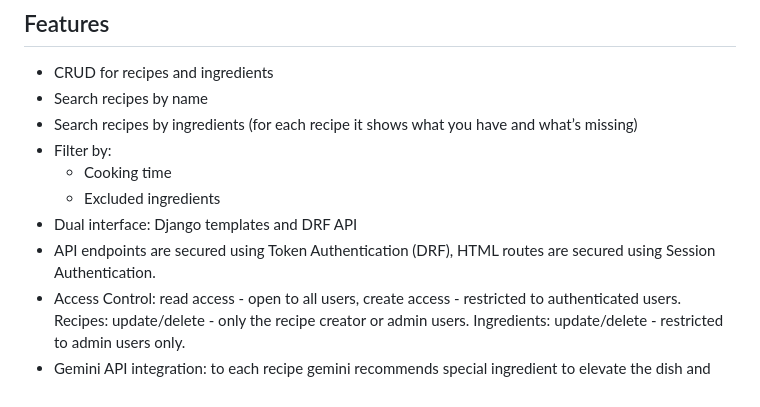
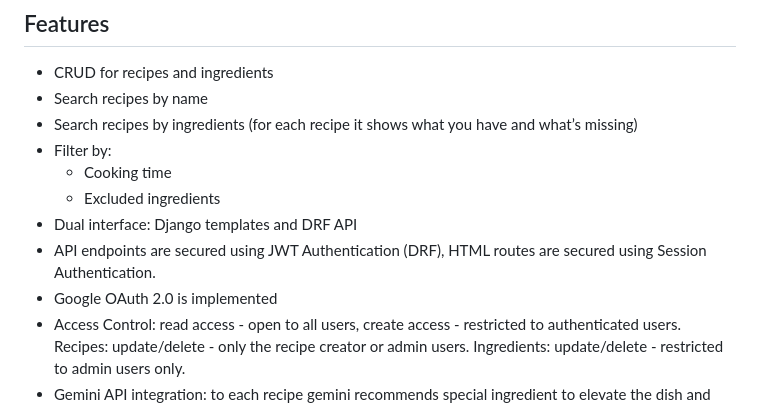
Before and after one commit to vmi98/django-recipe-generator, a Markdown page: README.md, the part around the change printed below. Drawn GitHub-style.

```diff
--- a/README.md
+++ b/README.md
@@ -11,7 +11,8 @@ A Django-based web application for managing and searching recipes based on recip
   - Cooking time
   - Excluded ingredients
 - Dual interface: Django templates and DRF API
-- API endpoints are secured using Token Authentication (DRF), HTML routes are secured using Session Authentication.
+- API endpoints are secured using JWT Authentication (DRF), HTML routes are secured using Session Authentication.
+- Google OAuth 2.0 is implemented
 - Access Control: read access - open to all users, create access - restricted to authenticated users. Recipes: update/delete - only the recipe creator or admin users. Ingredients: update/delete - restricted to admin users only.
 - Gemini API integration: to each recipe gemini recommends special ingredient to elevate the dish and explain reason behaind it and how to use it (generates after saving new recipe or editing name or ingredients of existing one)
 
```
Also changed, not shown: other parts of README.md (+9 -21 lines).
